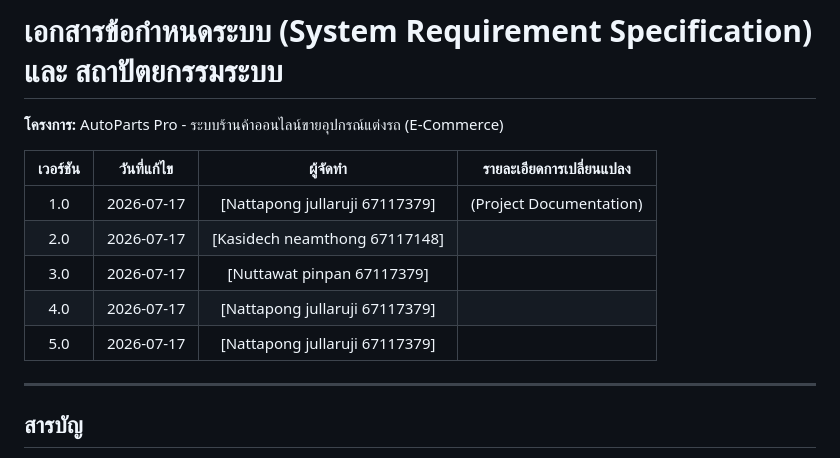
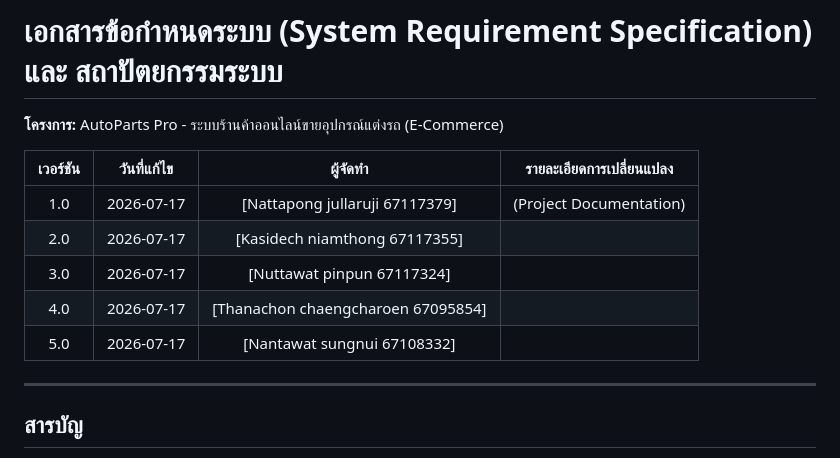
Before and after one commit to Nattapong7557/PJ_Car-Accessories, a Markdown page: README.md, the part around the change. Drawn GitHub-style.

Commit message:
update name readme

```diff
--- a/README.md
+++ b/README.md
@@ -4,11 +4,11 @@
 
 | เวอร์ชัน | วันที่แก้ไข | ผู้จัดทำ | รายละเอียดการเปลี่ยนแปลง |
 | :---: | :---: | :---: | :---: |
-| 1.0 | 2026-07-17 | [Nattapong jullaruji   67117379] | (Project Documentation) |
-| 2.0 | 2026-07-17 | [Kasidech neamthong    67117148] |
-| 3.0 | 2026-07-17 | [Nuttawat pinpan       67117379] |
-| 4.0 | 2026-07-17 | [Nattapong jullaruji   67117379] |
-| 5.0 | 2026-07-17 | [Nattapong jullaruji   67117379] |
+| 1.0 | 2026-07-17 | [Nattapong  jullaruji       67117379] | (Project Documentation) |
+| 2.0 | 2026-07-17 | [Kasidech  niamthong        67117355]
+| 3.0 | 2026-07-17 | [Nuttawat  pinpun           67117324]
+| 4.0 | 2026-07-17 | [Thanachon  chaengcharoen   67095854]
+| 5.0 | 2026-07-17 | [Nantawat  sungnui          67108332]
 
 ---
 
```
